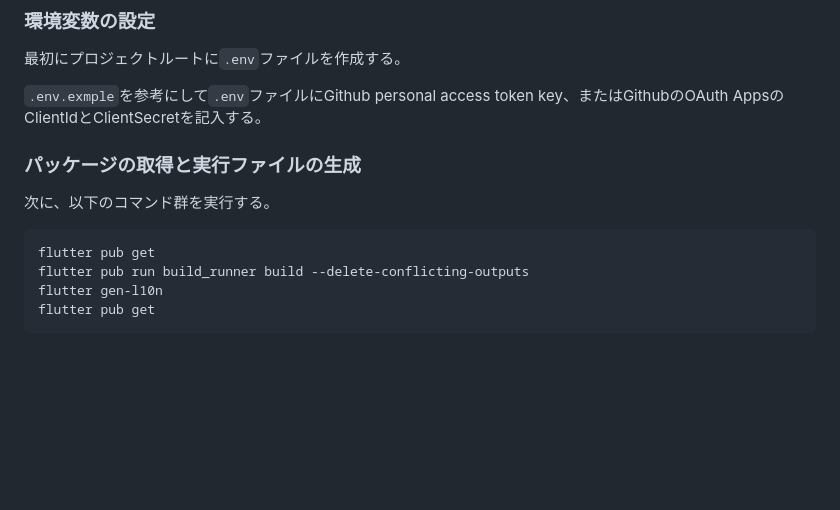
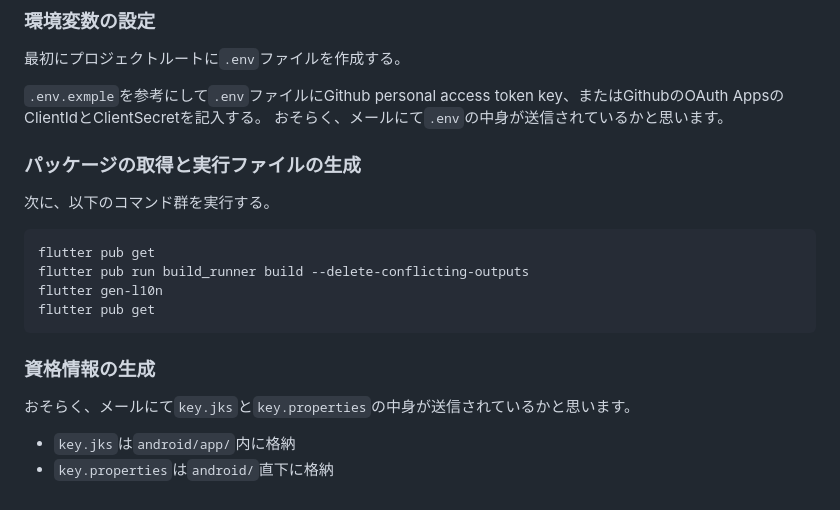
Before and after one commit to Rerurate514/improved_github_browser, a Markdown page: README.md, the part around the change. Rendered like a GitHub page; blank space fills up the shorter version.

Commit message:
READMEの更新 - 重要ファイルについて追加

````diff
--- a/README.md
+++ b/README.md
@@ -169,6 +169,7 @@ Directory structure:
 最初にプロジェクトルートに`.env`ファイルを作成する。
 
 `.env.exmple`を参考にして`.env`ファイルにGithub personal access token key、またはGithubのOAuth AppsのClientIdとClientSecretを記入する。
+おそらく、メールにて`.env`の中身が送信されているかと思います。
 
 ### パッケージの取得と実行ファイルの生成
 次に、以下のコマンド群を実行する。
@@ -178,3 +179,8 @@ flutter pub run build_runner build --delete-conflicting-outputs
 flutter gen-l10n
 flutter pub get
 ```
+
+### 資格情報の生成
+おそらく、メールにて`key.jks`と`key.properties`の中身が送信されているかと思います。
+- `key.jks`は`android/app/`内に格納
+- `key.properties`は`android/`直下に格納
````
